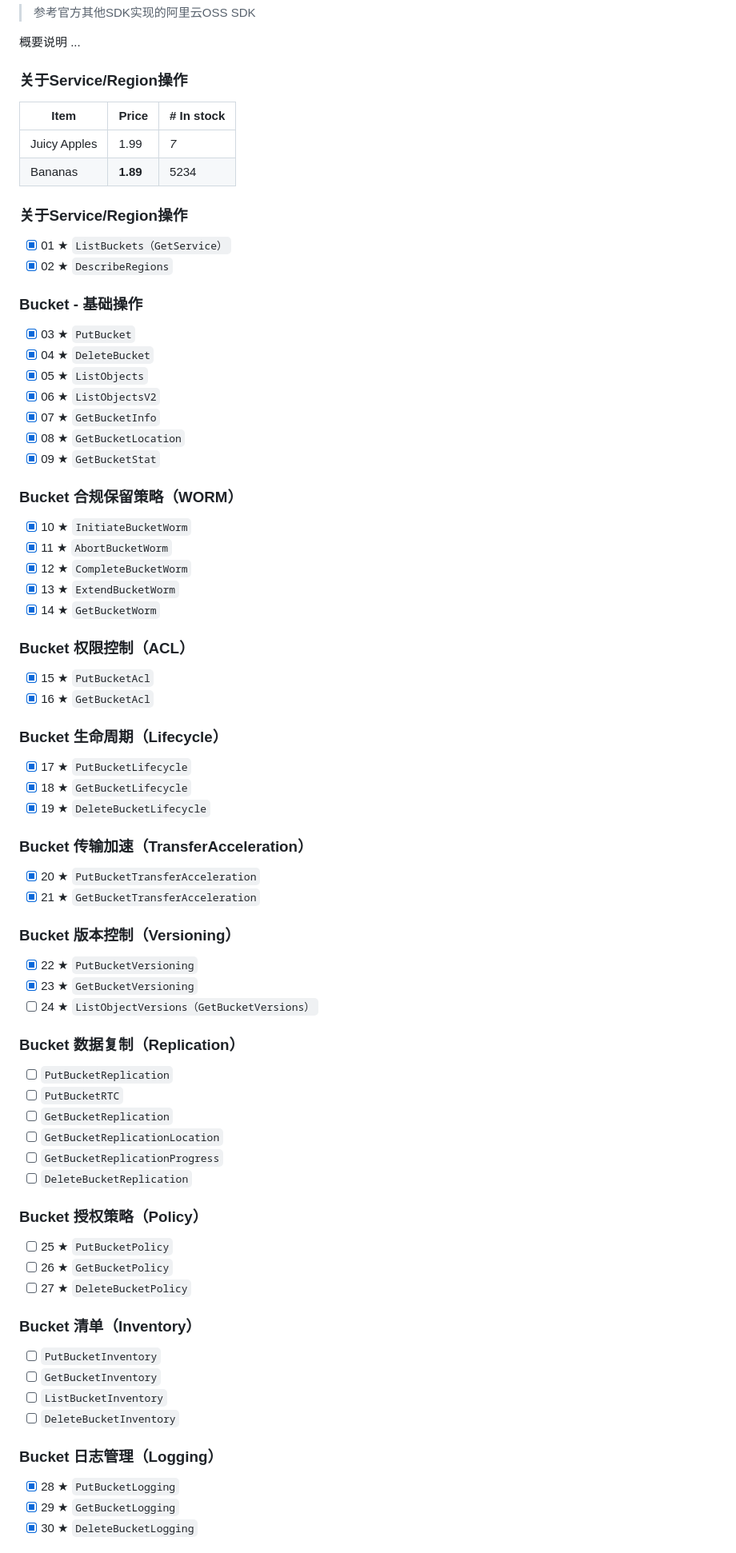
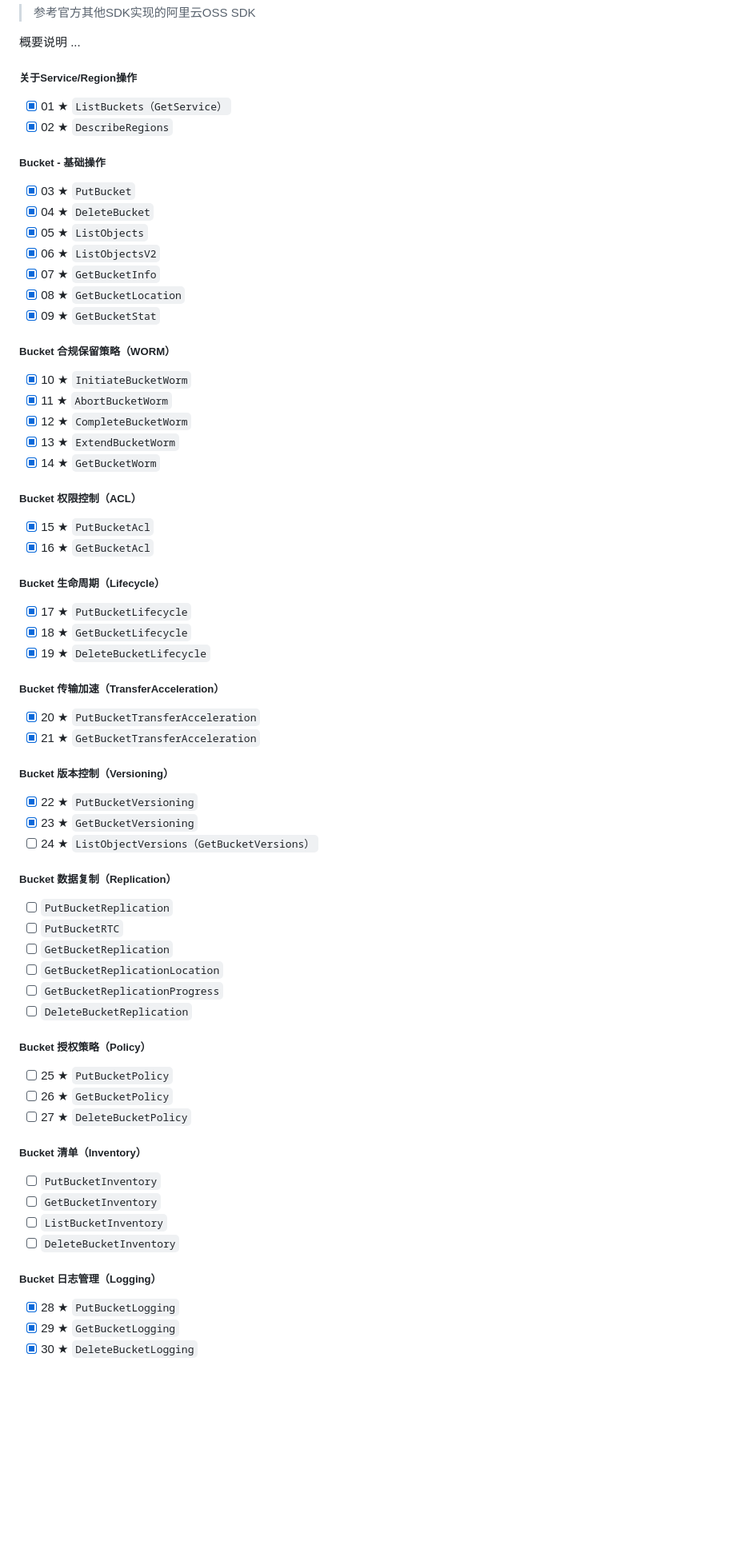
Before and after one commit to isme-sun/xt_oss, a Markdown page: README.md, the part around the change printed below. Shown: that part at 80% size. GitHub-like rendering; blank space fills up the shorter version.

```diff
--- a/README.md
+++ b/README.md
@@ -4,20 +4,12 @@
 
 概要说明 ...
 
-### 关于Service/Region操作
-
-| Item         | Price     | # In stock |
-|--------------|-----------|------------|
-| Juicy Apples | 1.99      | *7*        |
-| Bananas      | **1.89**  | 5234       |
-
-
-### 关于Service/Region操作
+##### 关于Service/Region操作
 
 - [X] 01 ★ `ListBuckets（GetService）`
 - [X] 02 ★ `DescribeRegions`
 
-### Bucket - 基础操作
+##### Bucket - 基础操作
 
 - [X] 03 ★ `PutBucket`
 - [X] 04 ★ `DeleteBucket`
@@ -27,7 +19,7 @@
 - [X] 08 ★ `GetBucketLocation`
 - [X] 09 ★ `GetBucketStat`
 
-### Bucket 合规保留策略（WORM）
+##### Bucket 合规保留策略（WORM）
 
 - [X] 10 ★ `InitiateBucketWorm`
 - [X] 11 ★ `AbortBucketWorm`
@@ -35,29 +27,29 @@
 - [X] 13 ★ `ExtendBucketWorm`
 - [X] 14 ★ `GetBucketWorm`
 
-### Bucket 权限控制（ACL）
+##### Bucket 权限控制（ACL）
 
 - [X] 15 ★ `PutBucketAcl`
 - [X] 16 ★ `GetBucketAcl`
 
-### Bucket 生命周期（Lifecycle）
+##### Bucket 生命周期（Lifecycle）
 
 - [X] 17 ★ `PutBucketLifecycle`
 - [X] 18 ★ `GetBucketLifecycle`
 - [X] 19 ★ `DeleteBucketLifecycle`
 
-### Bucket 传输加速（TransferAcceleration）
+##### Bucket 传输加速（TransferAcceleration）
 
 - [X] 20 ★ `PutBucketTransferAcceleration`
 - [X] 21 ★ `GetBucketTransferAcceleration`
 
-### Bucket 版本控制（Versioning）
+##### Bucket 版本控制（Versioning）
 
 - [X] 22 ★ `PutBucketVersioning`
 - [X] 23 ★ `GetBucketVersioning`
 - [ ] 24 ★ `ListObjectVersions（GetBucketVersions）`
 
-### Bucket 数据复制（Replication）
+##### Bucket 数据复制（Replication）
 
 - [ ] `PutBucketReplication`
 - [ ] `PutBucketRTC`
@@ -66,20 +58,20 @@
 - [ ] `GetBucketReplicationProgress`
 - [ ] `DeleteBucketReplication`
 
-### Bucket 授权策略（Policy）
+##### Bucket 授权策略（Policy）
 
 - [ ] 25 ★ `PutBucketPolicy`
 - [ ] 26 ★ `GetBucketPolicy`
 - [ ] 27 ★ `DeleteBucketPolicy`
 
-### Bucket 清单（Inventory）
+##### Bucket 清单（Inventory）
 
 - [ ] `PutBucketInventory`
 - [ ] `GetBucketInventory`
 - [ ] `ListBucketInventory`
 - [ ] `DeleteBucketInventory`
 
-### Bucket 日志管理（Logging）
+##### Bucket 日志管理（Logging）
 
 - [X] 28 ★ `PutBucketLogging`
 - [X] 29 ★ `GetBucketLogging`
```
Also changed, not shown: other parts of README.md (+20 -20 lines).
